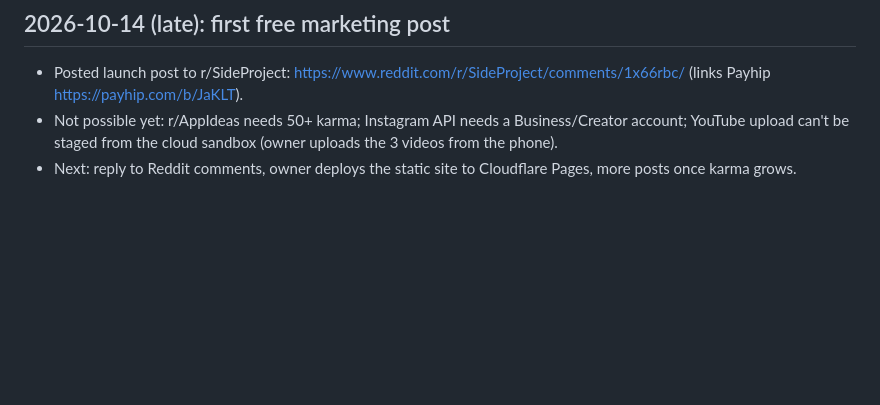
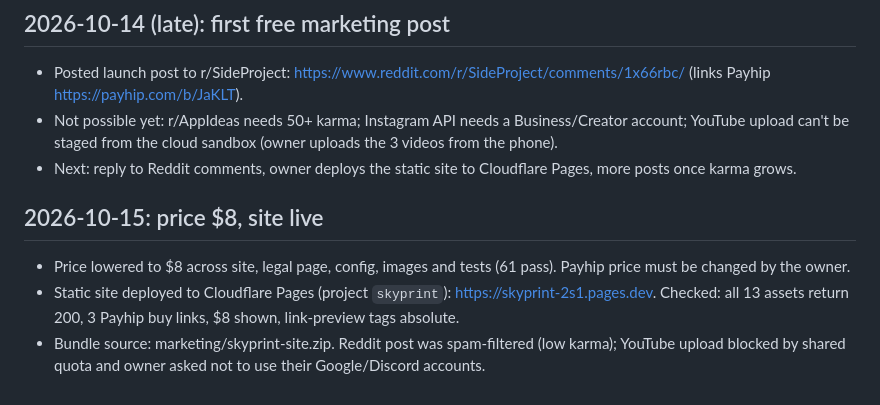
Before and after one commit to NeekBot5000/astrology, a Markdown page: PROGRESS.md, the part around the change. Drawn GitHub-style; blank space fills up the shorter version.

Commit message:
Log $8 price and Cloudflare Pages launch
Co-Authored-By: Claude Opus 5.5 <noreply@anthropic.com>
Claude-Session: https://claude.ai/code/session_01TKp4hAs2DTJDmGGvFJQL5W

```diff
--- a/PROGRESS.md
+++ b/PROGRESS.md
@@ -72,3 +72,8 @@ Newest entries go at the top. Each entry: date, what was done, what was verified
 - Posted launch post to r/SideProject: https://www.reddit.com/r/SideProject/comments/1x66rbc/ (links Payhip https://payhip.com/b/JaKLT).
 - Not possible yet: r/AppIdeas needs 50+ karma; Instagram API needs a Business/Creator account; YouTube upload can't be staged from the cloud sandbox (owner uploads the 3 videos from the phone).
 - Next: reply to Reddit comments, owner deploys the static site to Cloudflare Pages, more posts once karma grows.
+
+## 2026-10-15: price $8, site live
+- Price lowered to $8 across site, legal page, config, images and tests (61 pass). Payhip price must be changed by the owner.
+- Static site deployed to Cloudflare Pages (project `skyprint`): https://skyprint-2s1.pages.dev. Checked: all 13 assets return 200, 3 Payhip buy links, $8 shown, link-preview tags absolute.
+- Bundle source: marketing/skyprint-site.zip. Reddit post was spam-filtered (low karma); YouTube upload blocked by shared quota and owner asked not to use their Google/Discord accounts.
```
